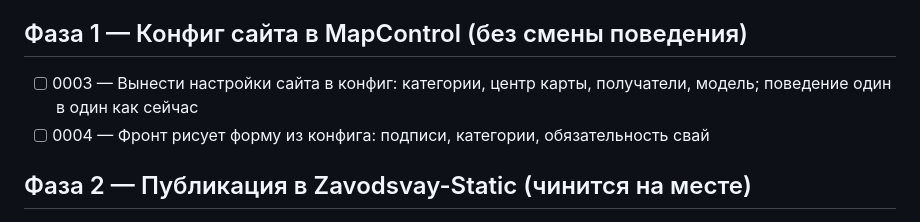
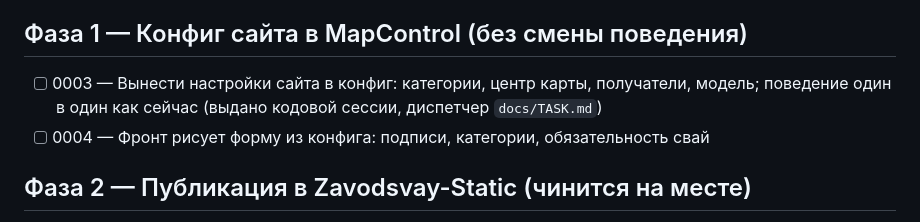
Before and after one commit to AlexanderKuzikov/MapControl, a Markdown page: Plan.md, the part around the change. Drawn GitHub-style.

Commit message:
Штаб: задание №0003 конфиг сайта, диспетчер сессий

```diff
--- a/Plan.md
+++ b/Plan.md
@@ -16,7 +16,7 @@ Go+WebView — чистая упаковка без смены поведени
 
 ## Фаза 1 — Конфиг сайта в MapControl (без смены поведения)
 
-- [ ] 0003 — Вынести настройки сайта в конфиг: категории, центр карты, получатели, модель; поведение один в один как сейчас
+- [ ] 0003 — Вынести настройки сайта в конфиг: категории, центр карты, получатели, модель; поведение один в один как сейчас (выдано кодовой сессии, диспетчер `docs/TASK.md`)
 - [ ] 0004 — Фронт рисует форму из конфига: подписи, категории, обязательность свай
 
 ## Фаза 2 — Публикация в Zavodsvay-Static (чинится на месте)
```
Also changed, not shown: docs/TASK.md (added, +19 -0 lines), docs/tasks/0003-site-config.md (added, +50 -0 lines).
